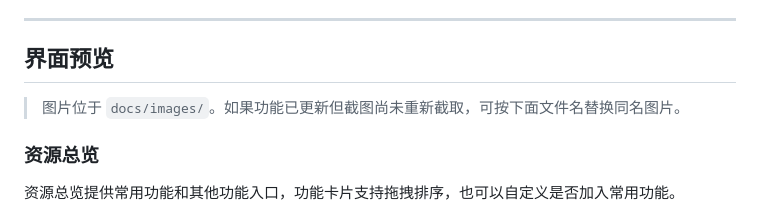
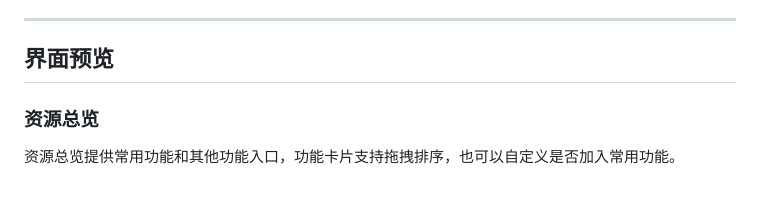
Before and after one commit to 1623658271/LMS-ResourceManage, a Markdown page: README.md, the part around the change. GitHub-like rendering.

Commit message:
update: 更新文件 README.md

```diff
--- a/README.md
+++ b/README.md
@@ -11,8 +11,6 @@
 ---
 
 ## 界面预览
-
-> 图片位于 `docs/images/`。如果功能已更新但截图尚未重新截取，可按下面文件名替换同名图片。
 
 ### 资源总览
 
```
